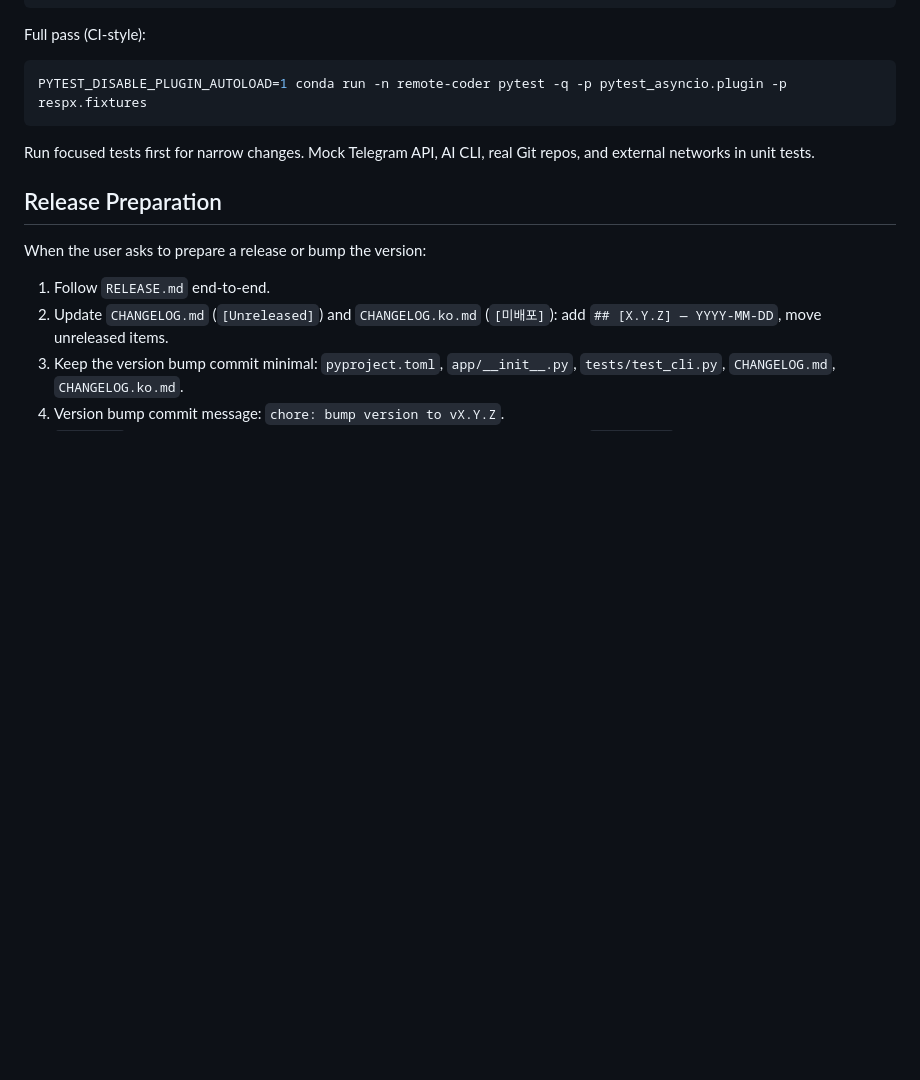
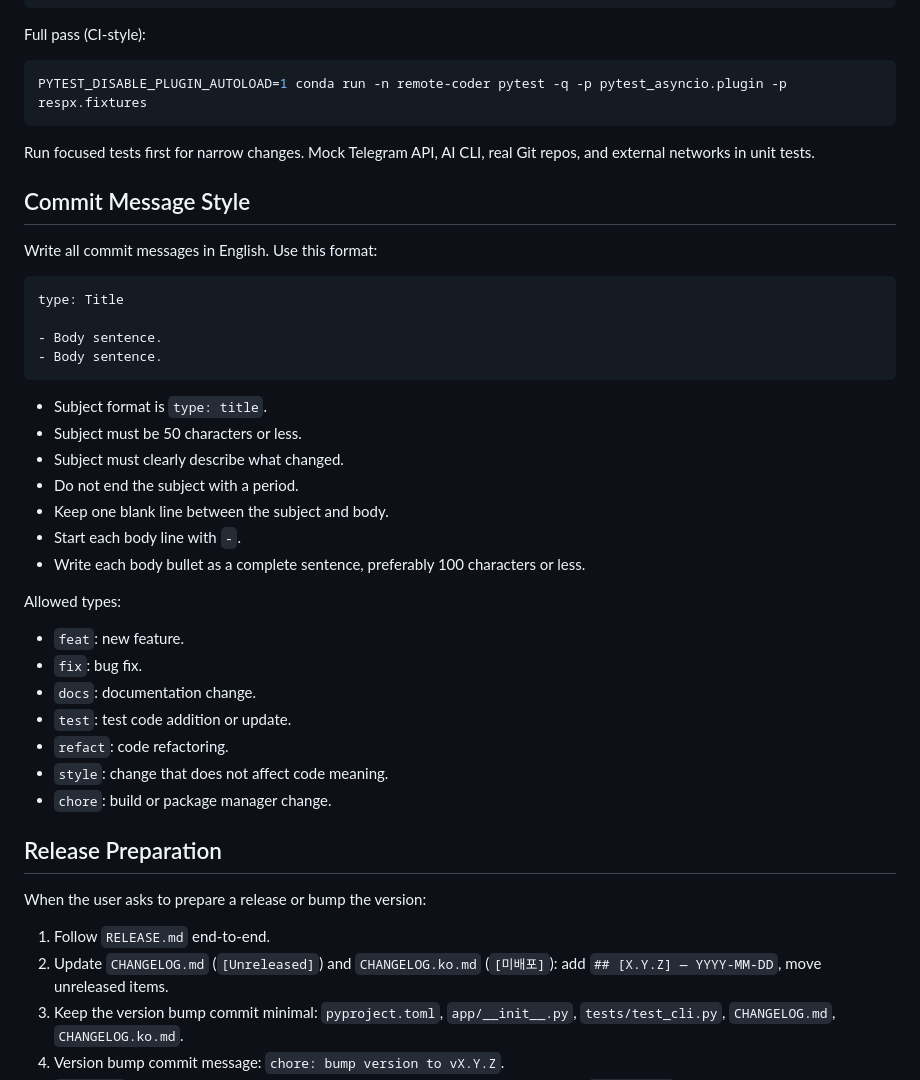
Before and after one commit to maroomir/remote-coder, a Markdown page: AGENTS.md, the part around the change. Rendered like a GitHub page; blank space fills up the shorter version.

Commit message:
docs: Update commit message style guidelines
- Added detailed instructions for writing commit messages.
- Specified allowed types and formatting requirements for clarity.

````diff
--- a/AGENTS.md
+++ b/AGENTS.md
@@ -52,6 +52,35 @@ PYTEST_DISABLE_PLUGIN_AUTOLOAD=1 conda run -n remote-coder pytest -q -p pytest_a
 
 Run focused tests first for narrow changes. Mock Telegram API, AI CLI, real Git repos, and external networks in unit tests.
 
+## Commit Message Style
+
+Write all commit messages in English. Use this format:
+
+```text
+type: Title
+
+- Body sentence.
+- Body sentence.
+```
+
+- Subject format is `type: title`.
+- Subject must be 50 characters or less.
+- Subject must clearly describe what changed.
+- Do not end the subject with a period.
+- Keep one blank line between the subject and body.
+- Start each body line with `-`.
+- Write each body bullet as a complete sentence, preferably 100 characters or less.
+
+Allowed types:
+
+- `feat`: new feature.
+- `fix`: bug fix.
+- `docs`: documentation change.
+- `test`: test code addition or update.
+- `refact`: code refactoring.
+- `style`: change that does not affect code meaning.
+- `chore`: build or package manager change.
+
 ## Release Preparation
 
 When the user asks to prepare a release or bump the version:
````
